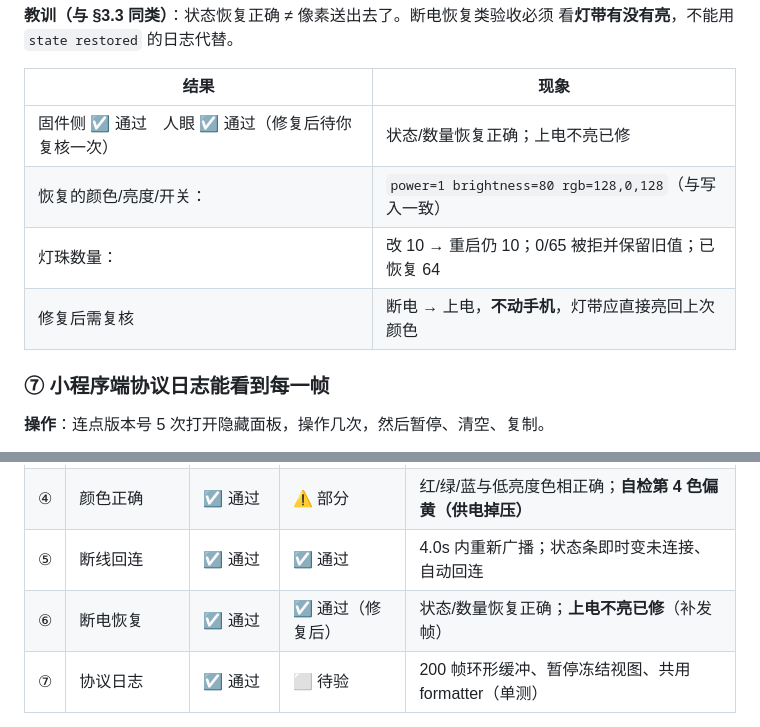
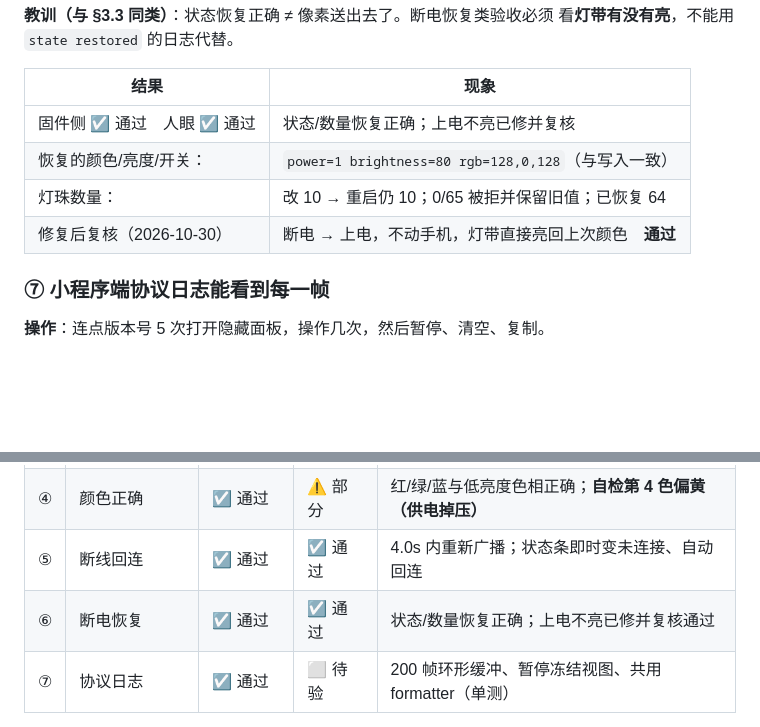
Before and after one commit to sishoui/light-matt, a Markdown page: docs/end-to-end-acceptance.md, 2 parts joined by grey strips. Rendered like a GitHub page; blank space fills up the shorter version.

```diff
--- a/docs/end-to-end-acceptance.md
+++ b/docs/end-to-end-acceptance.md
@@ -233,10 +233,10 @@ I (925) render: (0,15,0) x 64 …
 
 | 结果 | 现象 |
 |---|---|
-| 固件侧 ☑ 通过　人眼 ☑ 通过（修复后待你复核一次） | 状态/数量恢复正确；上电不亮已修 |
+| 固件侧 ☑ 通过　人眼 ☑ 通过 | 状态/数量恢复正确；上电不亮已修并复核 |
 | 恢复的颜色/亮度/开关： | `power=1 brightness=80 rgb=128,0,128`（与写入一致） |
 | 灯珠数量： | 改 10 → 重启仍 10；0/65 被拒并保留旧值；已恢复 64 |
-| 修复后需复核 | 断电 → 上电，**不动手机**，灯带应直接亮回上次颜色 |
+| 修复后复核（2026-10-30） | 断电 → 上电，不动手机，灯带直接亮回上次颜色　**通过** |
 
 ### ⑦ 小程序端协议日志能看到每一帧
 
@@ -312,7 +312,7 @@ I (925) render: (0,15,0) x 64 …
 | ③ | 亮度实时跟随 | ☑ 通过 | ☑ 通过 | 30ms 连发 20 帧全 ACK；跟手、不卡、松手不跳变 |
 | ④ | 颜色正确 | ☑ 通过 | ⚠ 部分 | 红/绿/蓝与低亮度色相正确；**自检第 4 色偏黄（供电掉压）** |
 | ⑤ | 断线回连 | ☑ 通过 | ☑ 通过 | 4.0s 内重新广播；状态条即时变未连接、自动回连 |
-| ⑥ | 断电恢复 | ☑ 通过 | ☑ 通过（修复后） | 状态/数量恢复正确；**上电不亮已修**（补发帧） |
+| ⑥ | 断电恢复 | ☑ 通过 | ☑ 通过 | 状态/数量恢复正确；上电不亮已修并复核通过 |
 | ⑦ | 协议日志 | ☑ 通过 | ⬜ 待验 | 200 帧环形缓冲、暂停冻结视图、共用 formatter（单测） |
 
 **复现方式**（PC 当 central，不需手机）：
```
Also changed, not shown: docs/handoff.md (+2 -2 lines).
